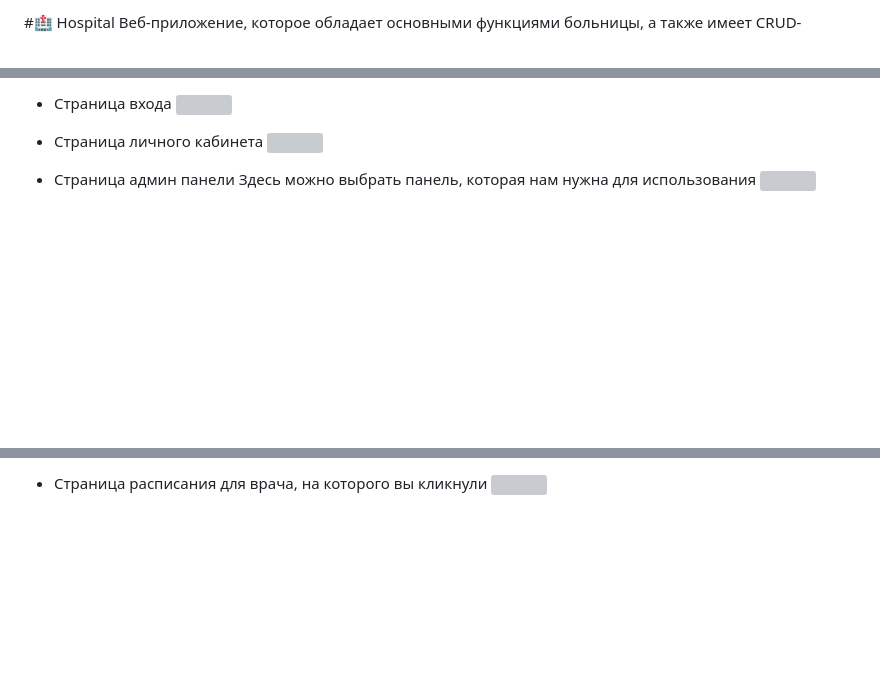
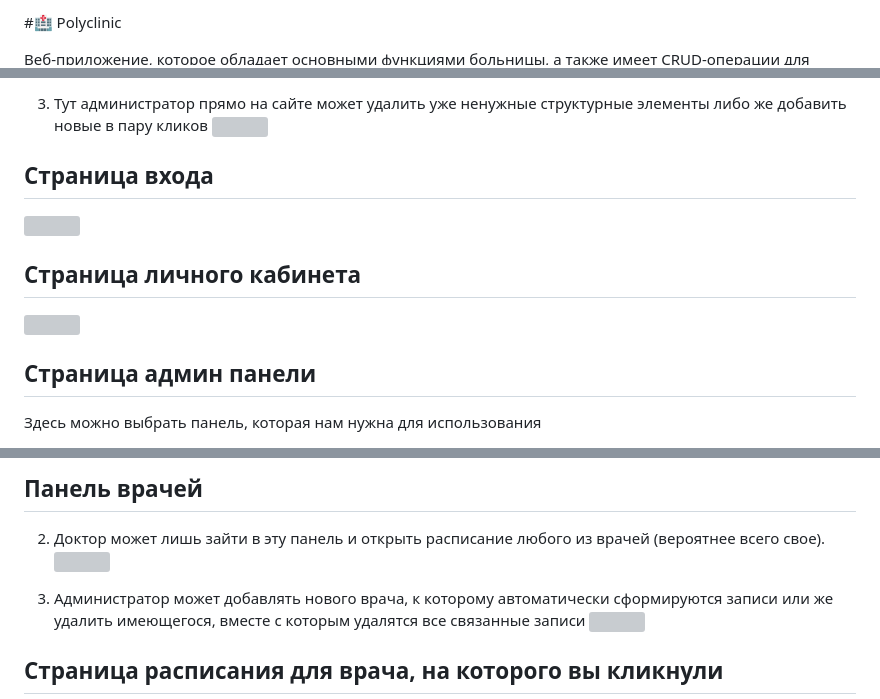
Before and after one commit to bagass541/Hospital, a Markdown page: README.md, 3 parts joined by grey strips. Rendered like a GitHub page; blank space fills up the shorter version; grey boxes are pictures that could not be loaded.

```diff
--- a/README.md
+++ b/README.md
@@ -1,4 +1,5 @@
-#:hospital: Hospital
+#:hospital: Polyclinic
+
 Веб-приложение, которое обладает основными функциями больницы, а также имеет CRUD-операции для многих сущностей.
 Проект разработан на Java 17 с использованием Maven для сборки, PostgreSQL для хранения данных,
 имеет зависимость spring-boot-starter-data-jpa, которая включает в себя hibernate, для взаимодействия с базой данных,
@@ -55,11 +77,20 @@ docker-compose up
 
-- Страница входа
+3) Тут администратор прямо на сайте может удалить уже ненужные структурные элементы либо же добавить новые в пару кликов
+![](src/main/resources/static/images/readme-images/structure-element-admin.png)
+
+
+## Страница входа
+
 ![](src/main/resources/static/images/readme-images/login.png)
 
-- Страница личного кабинета
+
+## Страница личного кабинета
+
 ![](src/main/resources/static/images/readme-images/personal-account.png)
 
-- Страница админ панели
+
+## Страница админ панели
 Здесь можно выбрать панель, которая нам нужна для использования
+
 ![](src/main/resources/static/images/readme-images/admin-panel.png)
 
@@ -69,4 +97,14 @@ docker-compose up
 
-- Страница расписания для врача, на которого вы кликнули
+## Панель врачей
+
+2) Доктор может лишь зайти в эту панель и открыть расписание любого из врачей (вероятнее всего свое).
+![](src/main/resources/static/images/readme-images/doctors-panel-doctor.png)
+
+3) Администратор может добавлять нового врача, к которому автоматически сформируются записи или же удалить имеющегося, вместе с которым удалятся все связанные записи
+![](src/main/resources/static/images/readme-images/doctors-panel-admin.png)
+
+
+## Страница расписания для врача, на которого вы кликнули
+
 ![](src/main/resources/static/images/readme-images/appointments-today.png)
 
```
Also changed, not shown: other parts of README.md (+42 -19 lines).
